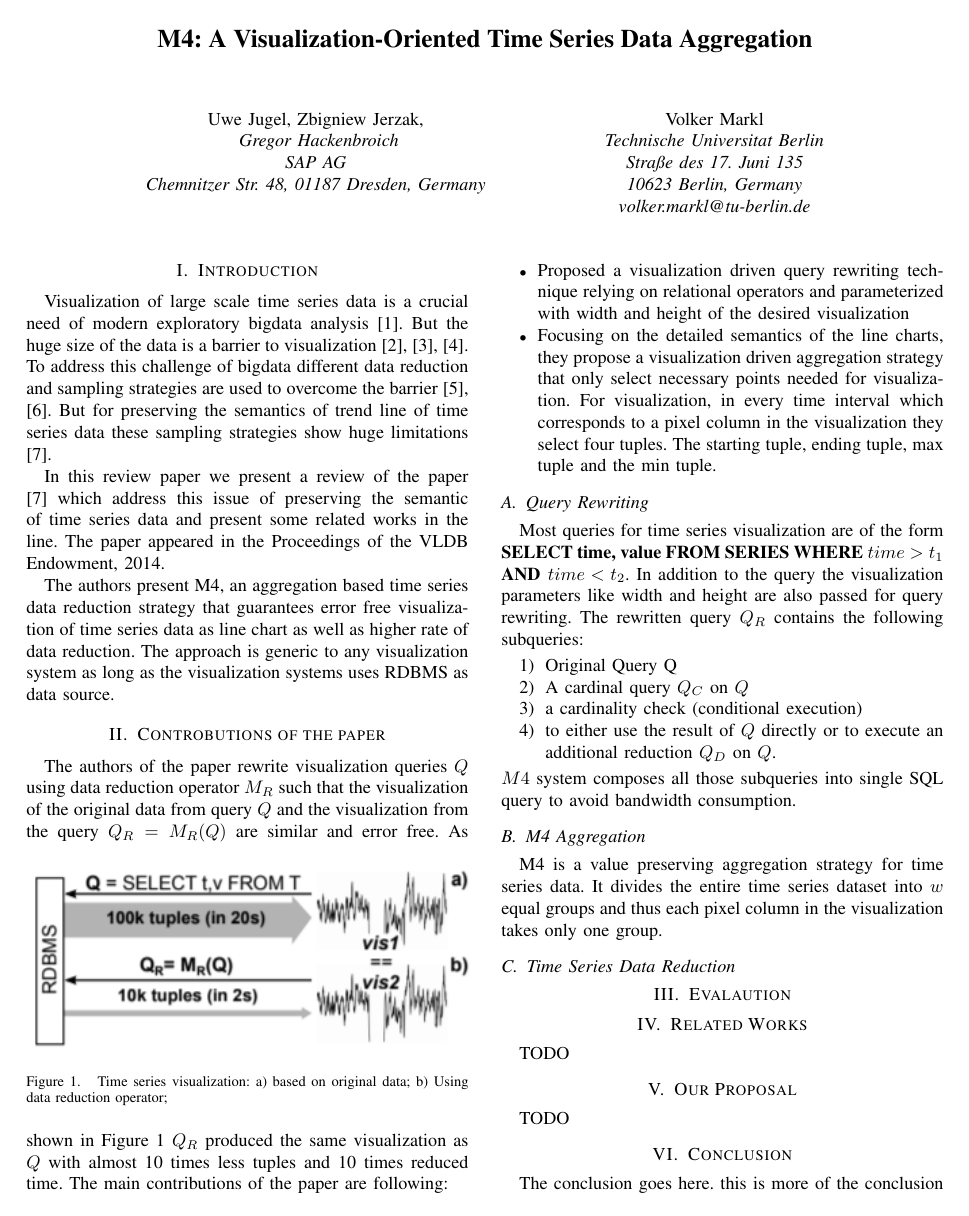
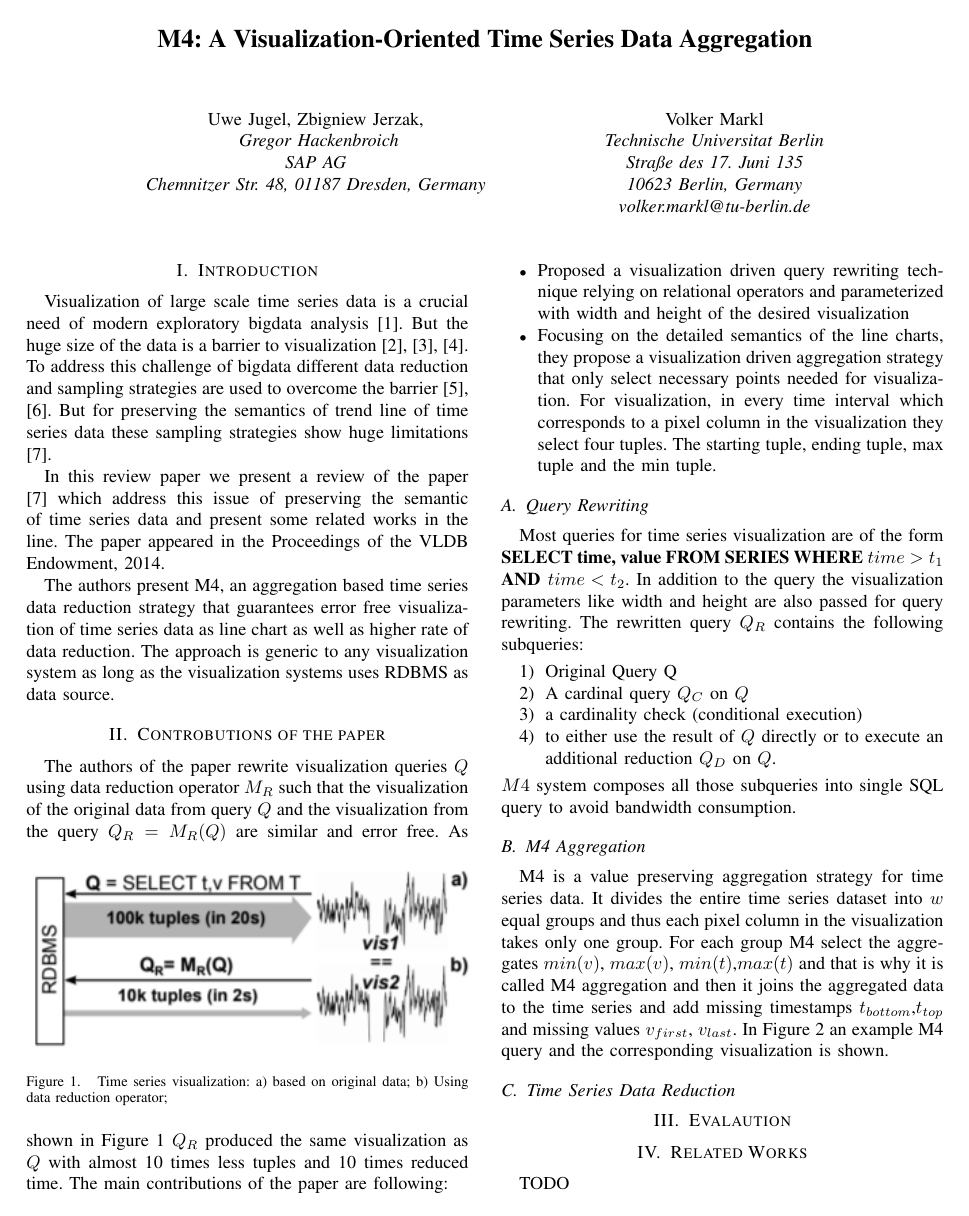
Before and after one commit to johirbuet/researchcomponent, a LaTeX paper (bare_conf.tex, which reads datared.tex): page 1 of 2. Compiled offline with pdfLaTeX.

Commit message:
M4 aggregation

```diff
--- a/datared.tex
+++ b/datared.tex
@@ -5,4 +5,6 @@ M4 is a value preserving aggregation strategy for time series data.
 	\caption{M4 query and visualization}
 	\label{fig:2}
 \end{figure}
-It divides the entire time series dataset into $w$ equal groups and thus each pixel column in the visualization takes only one group.
+It divides the entire time series dataset into $w$ equal groups and thus each pixel column in the visualization takes only one group. For each group M4 select the aggregates $min(v)$,
+$max(v)$, $min(t)$,$max(t)$ and that is why it is called M4 aggregation and then it joins the aggregated data to the time series and add missing timestamps $t_{bottom}$,$t_{top}$ and missing values $v_{first}$, $v_{last}$. In Figure \ref{fig:2} an example M4 query and
+the corresponding visualization is shown.
```
Also changed, not shown: bare_conf.pdf, 3 other files.
